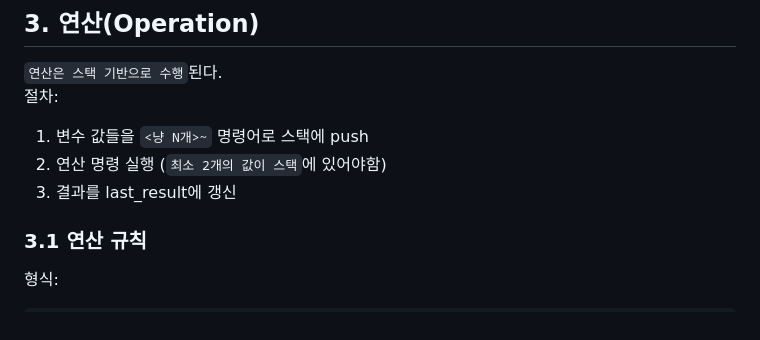
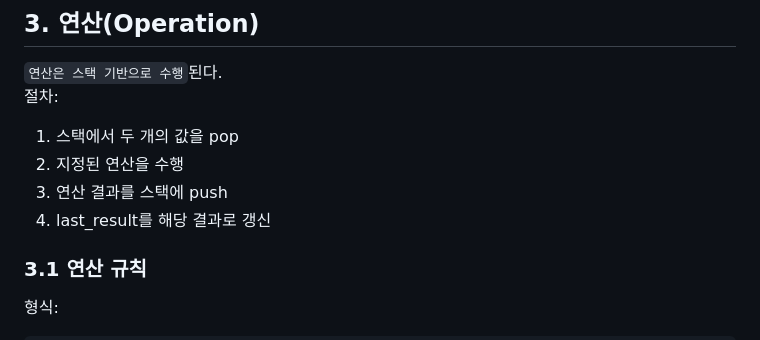
Before and after one commit to hmy7788/NyangLang, a Markdown page: 00_docs/00_변수 연산자 문법.md, the part around the change. Drawn GitHub-style.

Commit message:
feat: 연산 절차 수정

```diff
--- a/00_docs/00_변수 연산자 문법.md
+++ b/00_docs/00_변수 연산자 문법.md
@@ -88,9 +88,10 @@
 ## 3. 연산(Operation)
 `연산은 스택 기반으로 수행`된다. <br>
 절차:
-1. 변수 값들을 `<냥 N개>~` 명령어로 스택에 push
-2. 연산 명령 실행 (`최소 2개의 값이 스택`에 있어야함)
-3. 결과를 last_result에 갱신
+1. 스택에서 두 개의 값을 pop
+2. 지정된 연산을 수행
+3. 연산 결과를 스택에 push
+4. last_result를 해당 결과로 갱신
 
 ### 3.1 연산 규칙
 형식:
```
